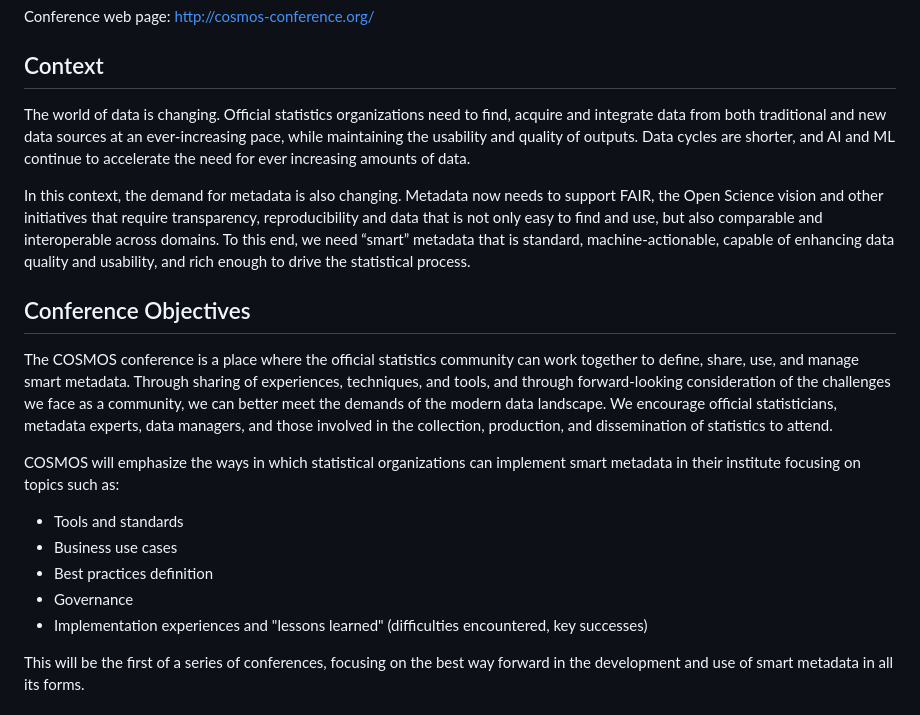
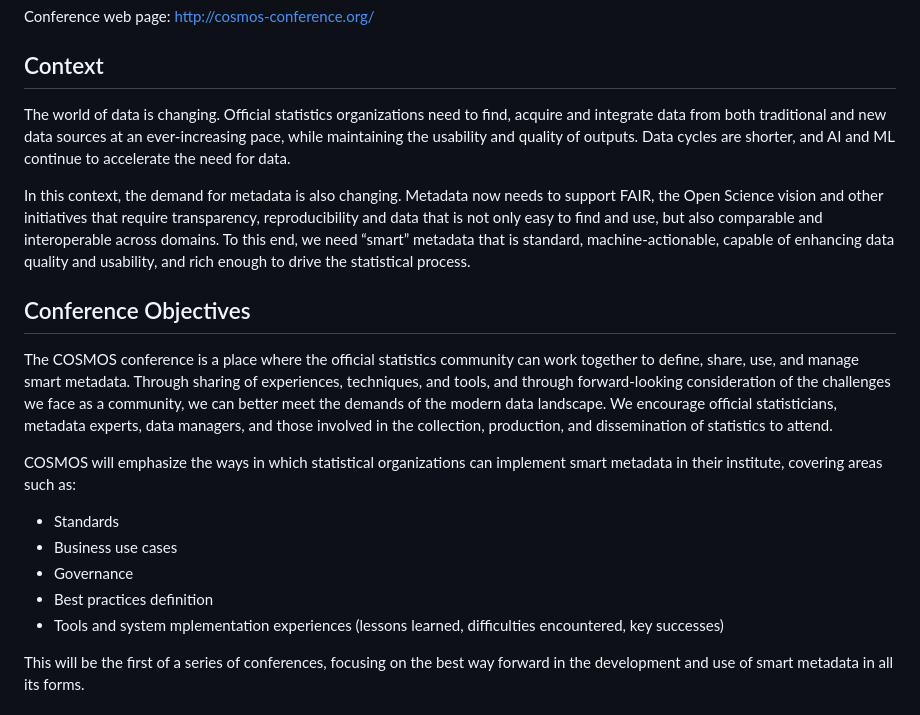
Before and after one commit to FranckCo/COSMOS-Website, a Markdown page: 2024/work/call-for-contributions.md, the part around the change. Rendered like a GitHub page.

Commit message:
Edits to CfC after 4/27 meeting (1)

```diff
--- a/2024/work/call-for-contributions.md
+++ b/2024/work/call-for-contributions.md
@@ -6,7 +6,7 @@ Conference web page: http://cosmos-conference.org/
 
 ## Context
 
-The world of data is changing. Official statistics organizations need to find, acquire and integrate data from both traditional and new data sources at an ever-increasing pace, while maintaining the usability and quality of outputs. Data cycles are shorter, and AI and ML continue to accelerate the need for ever increasing amounts of data.
+The world of data is changing. Official statistics organizations need to find, acquire and integrate data from both traditional and new data sources at an ever-increasing pace, while maintaining the usability and quality of outputs. Data cycles are shorter, and AI and ML continue to accelerate the need for data.
 
 In this context, the demand for metadata is also changing. Metadata now needs to support FAIR, the Open Science vision and other initiatives that require transparency, reproducibility and data that is not only easy to find and use, but also comparable and interoperable across domains. To this end, we need “smart” metadata that is standard, machine-actionable, capable of enhancing data quality and usability, and rich enough to drive the statistical process.
 
@@ -15,13 +15,13 @@ In this context, the demand for metadata is also changing. Metadata now needs to
 
 The COSMOS conference is a place where the official statistics community can work together to define, share, use, and manage smart metadata. Through sharing of experiences, techniques, and tools, and through forward-looking consideration of the challenges we face as a community, we can better meet the demands of the modern data landscape. We encourage official statisticians, metadata experts, data managers, and those involved in the collection, production, and dissemination of statistics to attend.
 
-COSMOS will emphasize the ways in which statistical organizations can implement smart metadata in their institute focusing on topics such as:
+COSMOS will emphasize the ways in which statistical organizations can implement smart metadata in their institute, covering areas such as:
 
-- Tools and standards
+- Standards
 - Business use cases
+- Governance
 - Best practices definition
-- Governance
-- Implementation experiences and "lessons learned" (difficulties encountered, key successes)
+- Tools and system mplementation experiences (lessons learned, difficulties encountered, key successes)
 
 This will be the first of a series of conferences, focusing on the best way forward in the development and use of smart metadata in all its forms.
 
```
